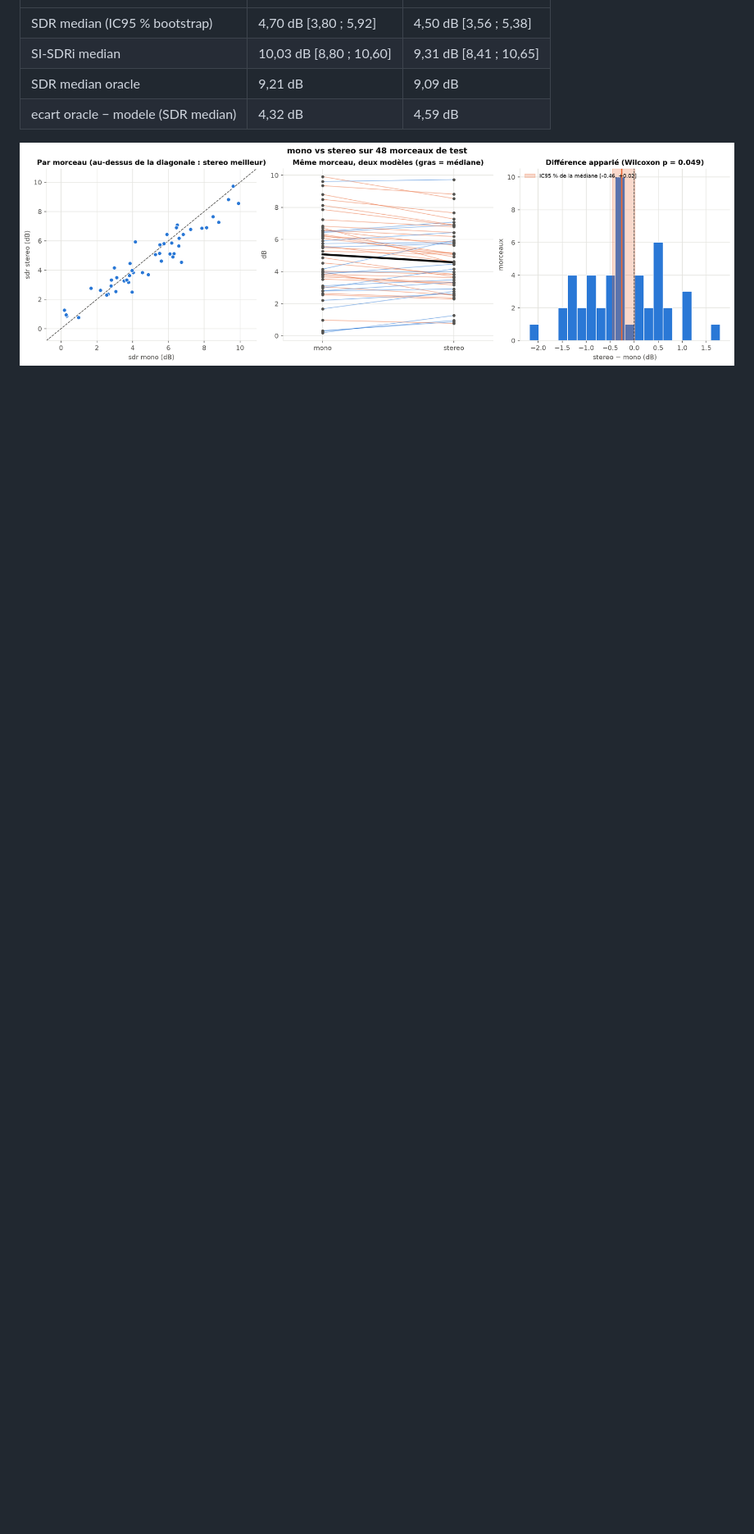
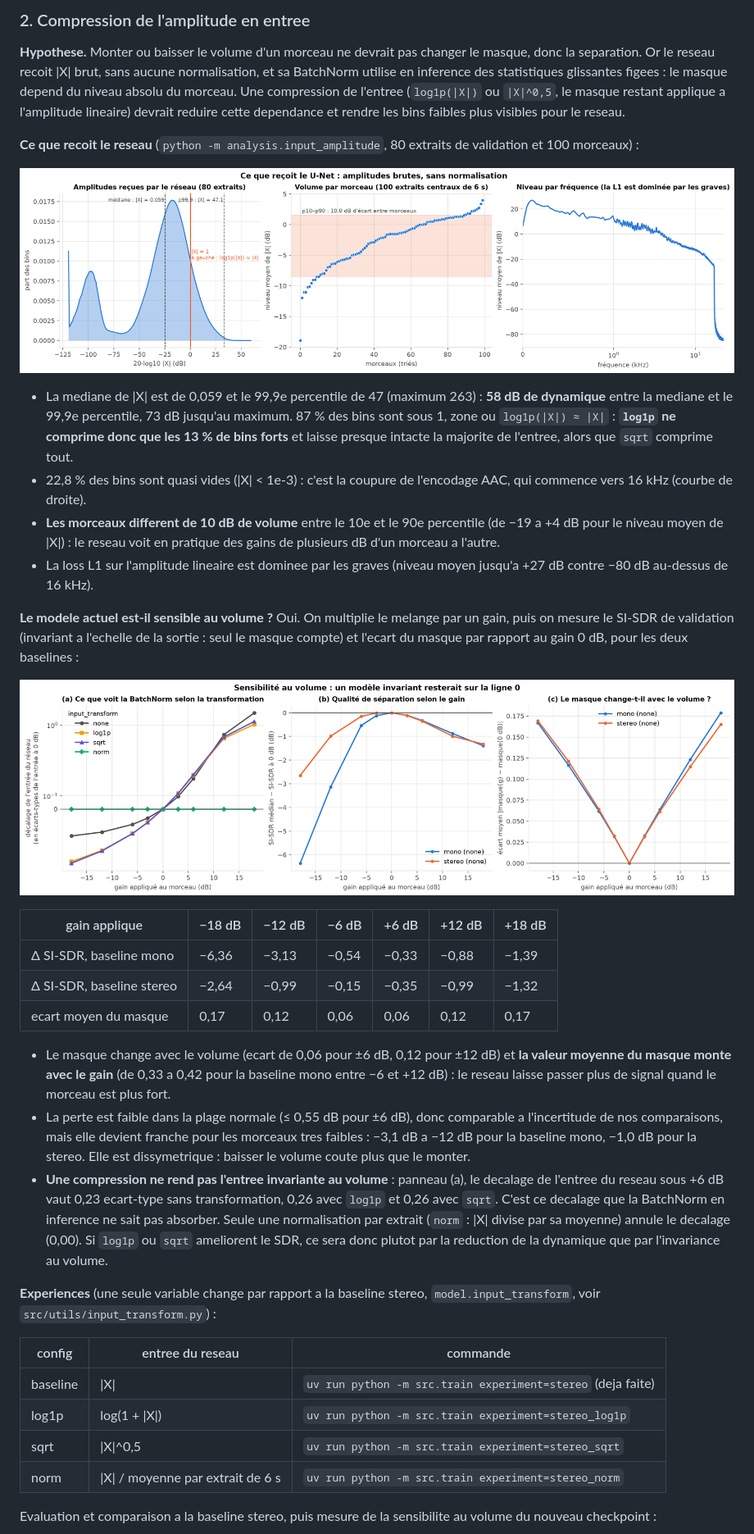
Before and after one commit to GabrielPlayeur/SingingVoiceSeparation, a Markdown page: README.md, the part around the change printed below. Shown: that part at 82% size. Rendered like a GitHub page; pictures changed too: figures/compare_mono_stereo_sans_exclus.png (deleted), figures/input_amplitude_levels.png (added), figures/input_gain_sensitivity.png (added); blank space fills up the shorter version.

```diff
--- a/README.md
+++ b/README.md
@@ -119,8 +138,38 @@ Resultats sur les 50 morceaux de test (`uv run python -m src.evaluate CKPT -o ou
+### 2. Compression de l'amplitude en entree
+
+**Hypothese.** Monter ou baisser le volume d'un morceau ne devrait pas changer le masque, donc la separation. Or le reseau recoit |X| brut, sans aucune normalisation, et sa BatchNorm utilise en inference des statistiques glissantes figees : le masque depend du niveau absolu du morceau. Une compression de l'entree (`log1p(|X|)` ou `|X|^0,5`, le masque restant applique a l'amplitude lineaire) devrait reduire cette dependance et rendre les bins faibles plus visibles pour le reseau.
+
+**Ce que recoit le reseau** (`python -m analysis.input_amplitude`, 80 extraits de validation et 100 morceaux) :
+
+![amplitudes d'entree](figures/input_amplitude_levels.png)
+
+- La mediane de |X| est de 0,059 et le 99,9e percentile de 47 (maximum 263) : **58 dB de dynamique** entre la mediane et le 99,9e percentile, 73 dB jusqu'au maximum. 87 % des bins sont sous 1, zone ou `log1p(|X|) ≈ |X|` : **`log1p` ne comprime donc que les 13 % de bins forts** et laisse presque intacte la majorite de l'entree, alors que `sqrt` comprime tout.
+- 22,8 % des bins sont quasi vides (|X| < 1e-3) : c'est la coupure de l'encodage AAC, qui commence vers 16 kHz (courbe de droite).
+- **Les morceaux different de 10 dB de volume** entre le 10e et le 90e percentile (de −19 a +4 dB pour le niveau moyen de |X|) : le reseau voit en pratique des gains de plusieurs dB d'un morceau a l'autre.
+- La loss L1 sur l'amplitude lineaire est dominee par les graves (niveau moyen jusqu'a +27 dB contre −80 dB au-dessus de 16 kHz).
+
+**Le modele actuel est-il sensible au volume ?** Oui. On multiplie le melange par un gain, puis on mesure le SI-SDR de validation (invariant a l'echelle de la sortie : seul le masque compte) et l'ecart du masque par rapport au gain 0 dB, pour les deux baselines :
+
+![sensibilite au gain](figures/input_gain_sensitivity.png)
+
+| gain applique | −18 dB | −12 dB | −6 dB | +6 dB | +12 dB | +18 dB |
+|---|---|---|---|---|---|---|
+| Δ SI-SDR, baseline mono | −6,36 | −3,13 | −0,54 | −0,33 | −0,88 | −1,39 |
+| Δ SI-SDR, baseline stereo | −2,64 | −0,99 | −0,15 | −0,35 | −0,99 | −1,32 |
+| ecart moyen du masque | 0,17 | 0,12 | 0,06 | 0,06 | 0,12 | 0,17 |
+
+- Le masque change avec le volume (ecart de 0,06 pour ±6 dB, 0,12 pour ±12 dB) et **la valeur moyenne du masque monte avec le gain** (de 0,33 a 0,42 pour la baseline mono entre −6 et +12 dB) : le reseau laisse passer plus de signal quand le morceau est plus fort.
+- La perte est faible dans la plage normale (≤ 0,55 dB pour ±6 dB), donc comparable a l'incertitude de nos comparaisons, mais elle devient franche pour les morceaux tres faibles : −3,1 dB a −12 dB pour la baseline mono, −1,0 dB pour la stereo. Elle est dissymetrique : baisser le volume coute plus que le monter.
+- **Une compression ne rend pas l'entree invariante au volume** : panneau (a), le decalage de l'entree du reseau sous +6 dB vaut 0,23 ecart-type sans transformation, 0,26 avec `log1p` et 0,26 avec `sqrt`. C'est ce decalage que la BatchNorm en inference ne sait pas absorber. Seule une normalisation par extrait (`norm` : |X| divise par sa moyenne) annule le decalage (0,00). Si `log1p` ou `sqrt` ameliorent le SDR, ce sera donc plutot par la reduction de la dynamique que par l'invariance au volume.
+
+**Experiences** (une seule variable change par rapport a la baseline stereo, `model.input_transform`, voir `src/utils/input_transform.py`) :
+
+| config | entree du reseau | commande |
 |---|---|---|
-| SDR median (IC95 % bootstrap) | 4,70 dB [3,80 ; 5,92] | 4,50 dB [3,56 ; 5,38] |
-| SI-SDRi median | 10,03 dB [8,80 ; 10,60] | 9,31 dB [8,41 ; 10,65] |
-| SDR median oracle | 9,21 dB | 9,09 dB |
-| ecart oracle − modele (SDR median) | 4,32 dB | 4,59 dB |
+| baseline | \|X\| | `uv run python -m src.train experiment=stereo` (deja faite) |
+| log1p | log(1 + \|X\|) | `uv run python -m src.train experiment=stereo_log1p` |
+| sqrt | \|X\|^0,5 | `uv run python -m src.train experiment=stereo_sqrt` |
+| norm | \|X\| / moyenne par extrait de 6 s | `uv run python -m src.train experiment=stereo_norm` |
 
-![mono vs stereo](figures/compare_mono_stereo_sans_exclus.png)
+Evaluation et comparaison a la baseline stereo, puis mesure de la sensibilite au volume du nouveau checkpoint :
 
```
Also changed, not shown: other parts of README.md (+28 -11 lines), figures/compare_mono_stereo.png (deleted), figures/compare_mono_stereo_protocole_stereo.png (added), figures/compare_mono_stereo_si_sdri.png (deleted), 8 other files.
